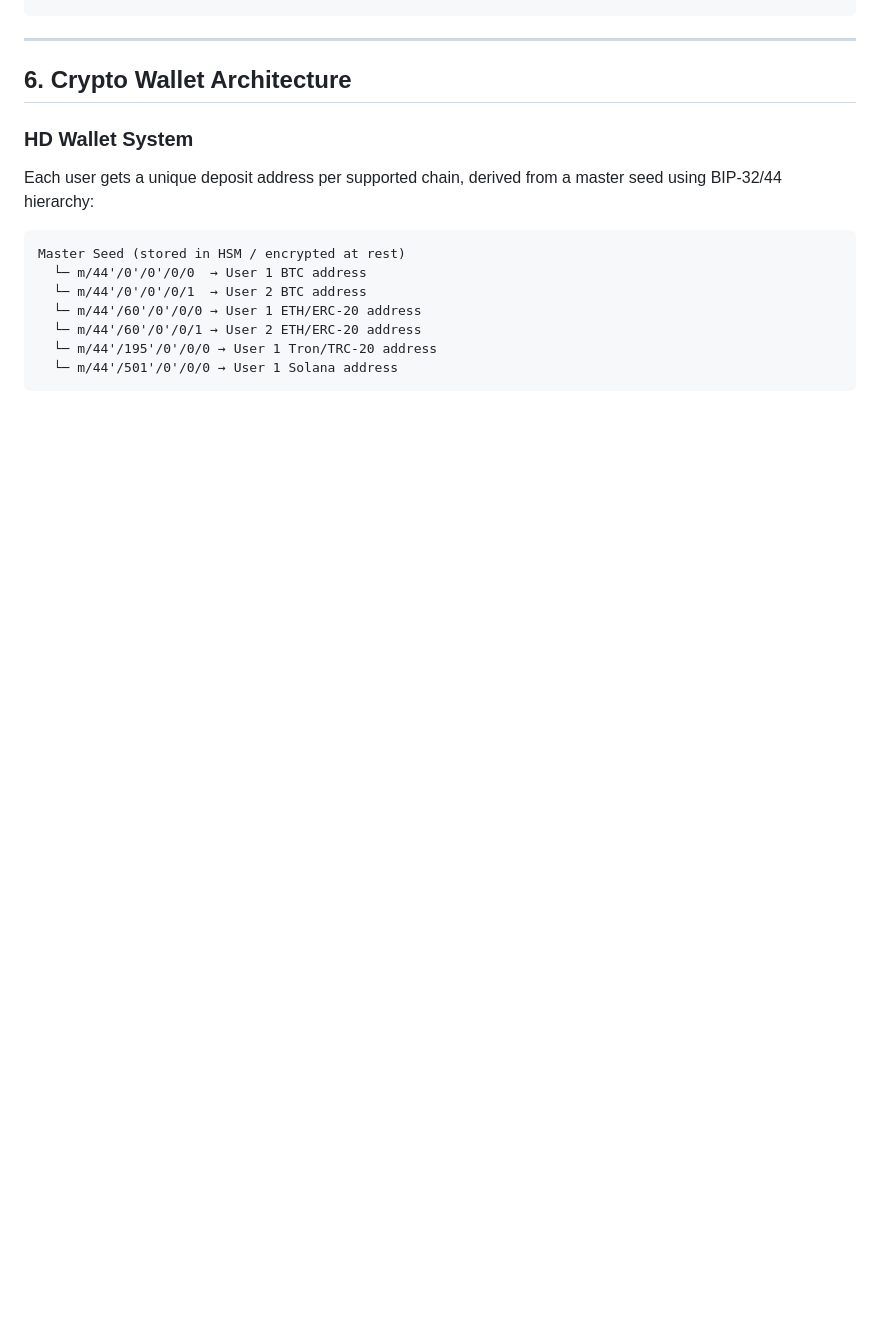
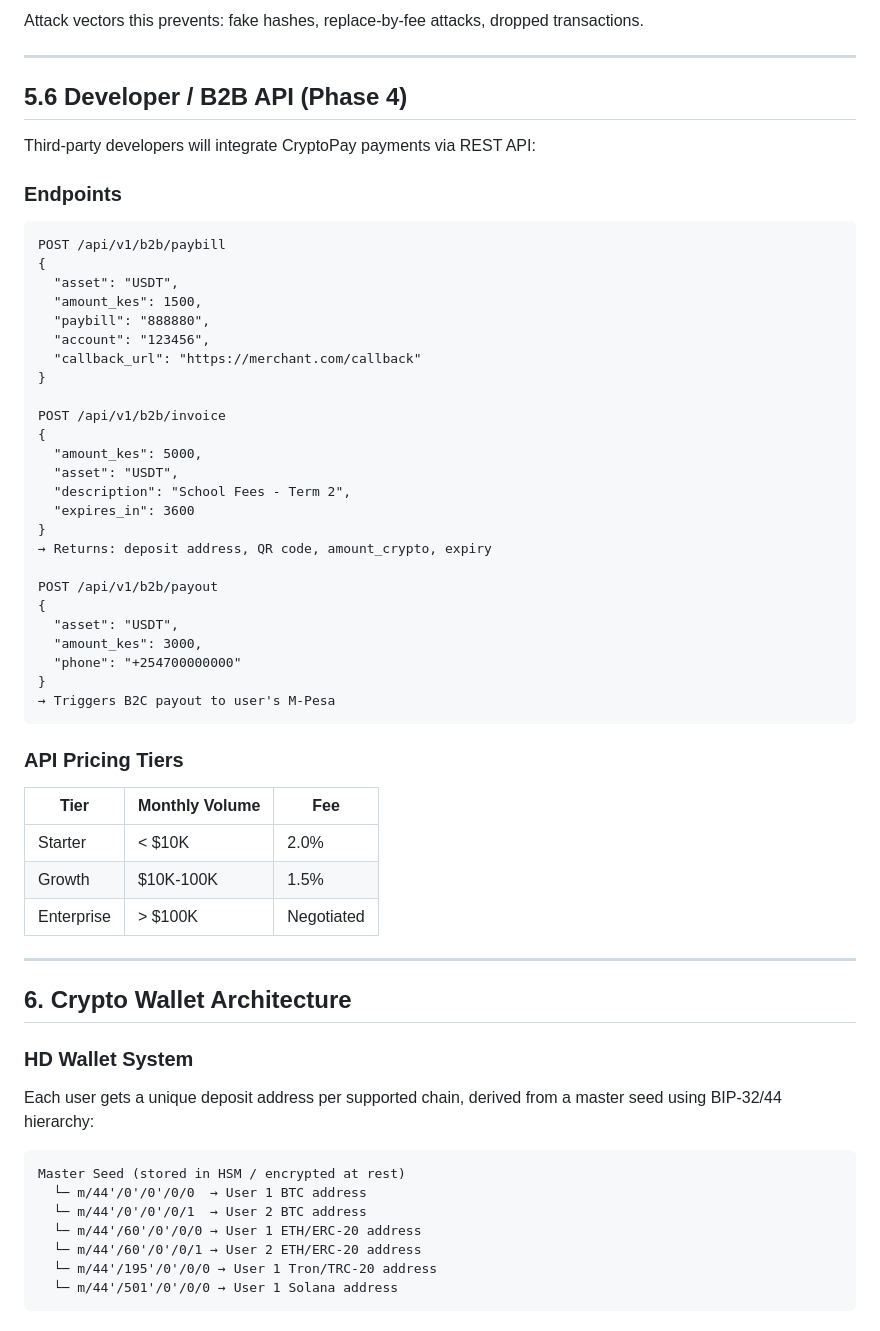
Before and after one commit to KevinStreetCoder/CryptoPay, a Markdown page: docs/SYSTEM-DESIGN.md, the part around one of its changes. Drawn GitHub-style; blank space fills up the shorter version.

````diff
--- a/docs/SYSTEM-DESIGN.md
+++ b/docs/SYSTEM-DESIGN.md
@@ -380,3 +460,48 @@ B2C: Max KES 250,000 per transaction
+Attack vectors this prevents: fake hashes, replace-by-fee attacks, dropped transactions.
+
+---
+
+## 5.6 Developer / B2B API (Phase 4)
+
+Third-party developers will integrate CryptoPay payments via REST API:
+
+### Endpoints
+
+```
+POST /api/v1/b2b/paybill
+{
+  "asset": "USDT",
+  "amount_kes": 1500,
+  "paybill": "888880",
+  "account": "123456",
+  "callback_url": "https://merchant.com/callback"
+}
+
+POST /api/v1/b2b/invoice
+{
+  "amount_kes": 5000,
+  "asset": "USDT",
+  "description": "School Fees - Term 2",
+  "expires_in": 3600
+}
+→ Returns: deposit address, QR code, amount_crypto, expiry
+
+POST /api/v1/b2b/payout
+{
+  "asset": "USDT",
+  "amount_kes": 3000,
+  "phone": "+254700000000"
+}
+→ Triggers B2C payout to user's M-Pesa
+```
+
+### API Pricing Tiers
+
+| Tier | Monthly Volume | Fee |
+|------|---------------|-----|
+| Starter | < $10K | 2.0% |
+| Growth | $10K-100K | 1.5% |
+| Enterprise | > $100K | Negotiated |
 
 ---
 
````
Also changed, not shown: other parts of docs/SYSTEM-DESIGN.md (+80 -0 lines), docs/PROGRESS.md (+17 -4 lines), docs/ROADMAP.md (added, +497 -0 lines).
